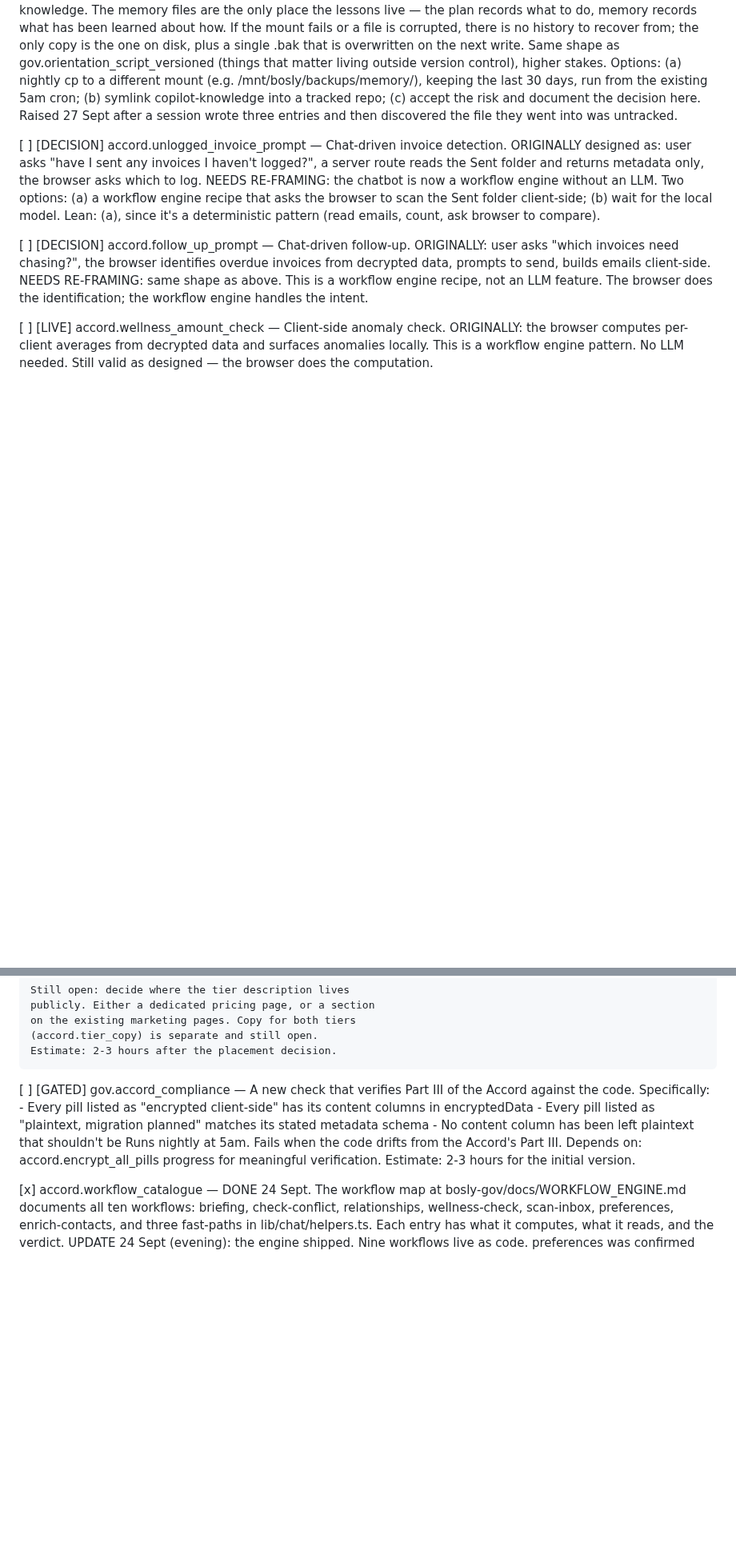
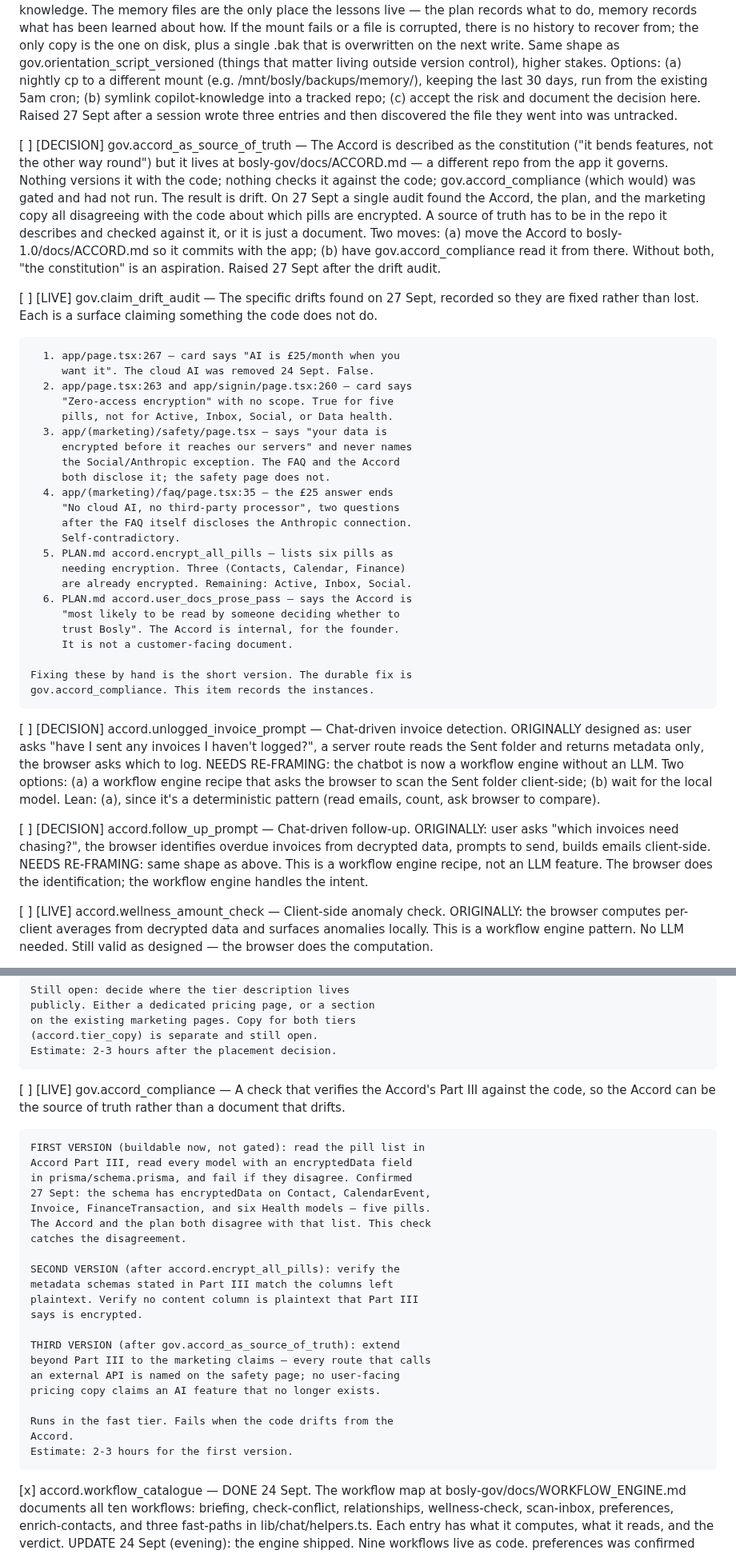
Before and after one commit to JamieA-star/bosly-gov, a Markdown page: PLAN.md, 2 parts joined by grey strips. Shown at 80% size. Rendered like a GitHub page; blank space fills up the shorter version.

Commit message:
docs(plan): make the Accord the source of truth
Three edits from the 27 Sept drift audit. gov.accord_compliance
retagged LIVE with a buildable first version (Accord pill list vs
schema). gov.accord_as_source_of_truth added: the Accord lives in
the wrong repo to be a source of truth. gov.claim_drift_audit
records the six specific drifts found so they are fixed, not lost.

```diff
--- a/PLAN.md
+++ b/PLAN.md
@@ -635,6 +635,50 @@ that has actually happened.
     the risk and document the decision here. Raised 27 Sept after
     a session wrote three entries and then discovered the file
     they went into was untracked.
+
+[ ] [DECISION] gov.accord_as_source_of_truth — The Accord is
+    described as the constitution ("it bends features, not the
+    other way round") but it lives at
+    bosly-gov/docs/ACCORD.md — a different repo from the app it
+    governs. Nothing versions it with the code; nothing checks it
+    against the code; gov.accord_compliance (which would) was
+    gated and had not run. The result is drift. On 27 Sept a
+    single audit found the Accord, the plan, and the marketing
+    copy all disagreeing with the code about which pills are
+    encrypted. A source of truth has to be in the repo it
+    describes and checked against it, or it is just a document.
+    Two moves: (a) move the Accord to bosly-1.0/docs/ACCORD.md so
+    it commits with the app; (b) have gov.accord_compliance read
+    it from there. Without both, "the constitution" is an
+    aspiration. Raised 27 Sept after the drift audit.
+
+[ ] [LIVE] gov.claim_drift_audit — The specific drifts found on
+    27 Sept, recorded so they are fixed rather than lost. Each is
+    a surface claiming something the code does not do.
+
+      1. app/page.tsx:267 — card says "AI is £25/month when you
+         want it". The cloud AI was removed 24 Sept. False.
+      2. app/page.tsx:263 and app/signin/page.tsx:260 — card says
+         "Zero-access encryption" with no scope. True for five
+         pills, not for Active, Inbox, Social, or Data health.
+      3. app/(marketing)/safety/page.tsx — says "your data is
+         encrypted before it reaches our servers" and never names
+         the Social/Anthropic exception. The FAQ and the Accord
+         both disclose it; the safety page does not.
+      4. app/(marketing)/faq/page.tsx:35 — the £25 answer ends
+         "No cloud AI, no third-party processor", two questions
+         after the FAQ itself discloses the Anthropic connection.
+         Self-contradictory.
+      5. PLAN.md accord.encrypt_all_pills — lists six pills as
+         needing encryption. Three (Contacts, Calendar, Finance)
+         are already encrypted. Remaining: Active, Inbox, Social.
+      6. PLAN.md accord.user_docs_prose_pass — says the Accord is
+         "most likely to be read by someone deciding whether to
+         trust Bosly". The Accord is internal, for the founder.
+         It is not a customer-facing document.
+
+    Fixing these by hand is the short version. The durable fix is
+    gov.accord_compliance. This item records the instances.
 
 [ ] [DECISION] accord.unlogged_invoice_prompt — Chat-driven invoice detection. ORIGINALLY designed as: user asks "have I sent any invoices I haven't logged?", a server route reads the Sent folder and returns metadata only, the browser asks which to log. NEEDS RE-FRAMING: the chatbot is now a workflow engine without an LLM. Two options: (a) a workflow engine recipe that asks the browser to scan the Sent folder client-side; (b) wait for the local model. Lean: (a), since it's a deterministic pattern (read emails, count, ask browser to compare).
 
@@ -1036,19 +1080,31 @@ that has actually happened.
     (accord.tier_copy) is separate and still open.
     Estimate: 2-3 hours after the placement decision.
 
-[ ] [GATED] gov.accord_compliance — A new check that verifies
-    Part III of the Accord against the code. Specifically:
-      - Every pill listed as "encrypted client-side" has its
-        content columns in encryptedData
-      - Every pill listed as "plaintext, migration planned"
-        matches its stated metadata schema
-      - No content column has been left plaintext that
-        shouldn't be
-    Runs nightly at 5am. Fails when the code drifts from
-    the Accord's Part III.
-    Depends on: accord.encrypt_all_pills progress for
-    meaningful verification.
-    Estimate: 2-3 hours for the initial version.
+[ ] [LIVE] gov.accord_compliance — A check that verifies the
+    Accord's Part III against the code, so the Accord can be the
+    source of truth rather than a document that drifts.
+
+    FIRST VERSION (buildable now, not gated): read the pill list in
+    Accord Part III, read every model with an encryptedData field
+    in prisma/schema.prisma, and fail if they disagree. Confirmed
+    27 Sept: the schema has encryptedData on Contact, CalendarEvent,
+    Invoice, FinanceTransaction, and six Health models — five pills.
+    The Accord and the plan both disagree with that list. This check
+    catches the disagreement.
+
+    SECOND VERSION (after accord.encrypt_all_pills): verify the
+    metadata schemas stated in Part III match the columns left
+    plaintext. Verify no content column is plaintext that Part III
+    says is encrypted.
+
+    THIRD VERSION (after gov.accord_as_source_of_truth): extend
+    beyond Part III to the marketing claims — every route that calls
+    an external API is named on the safety page; no user-facing
+    pricing copy claims an AI feature that no longer exists.
+
+    Runs in the fast tier. Fails when the code drifts from the
+    Accord.
+    Estimate: 2-3 hours for the first version.
 
 [x] accord.workflow_catalogue — DONE 24 Sept. The workflow map at bosly-gov/docs/WORKFLOW_ENGINE.md documents all ten workflows: briefing, check-conflict, relationships, wellness-check, scan-inbox, preferences, enrich-contacts, and three fast-paths in lib/chat/helpers.ts. Each entry has what it computes, what it reads, and the verdict. UPDATE 24 Sept (evening): the engine shipped. Nine workflows live as code. preferences was confirmed dead and removed. scan-inbox Phase 1 (the original blocker) shipped as a rule-based workflow reading subject lines only. enrich-contacts shipped as the same shape. The catalogue is now the design doc for a system that exists, not a plan for one. The map also contains the user-facing transparency statement about what the server can and cannot see.
     the engine can run without an LLM. Examples:
```
